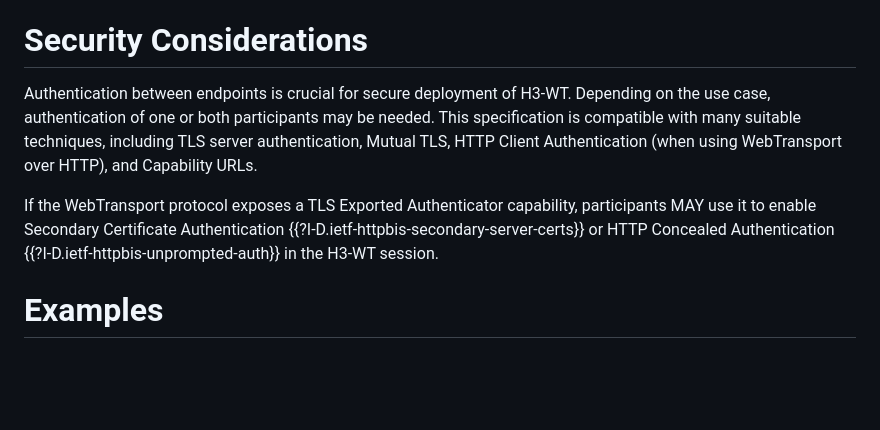
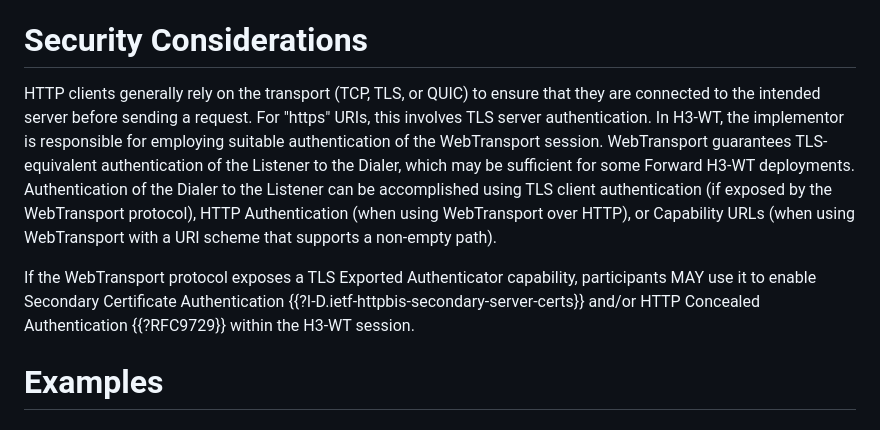
Before and after one commit to bemasc/h3-webtrans, a Markdown page: draft-various-httpbis-h3-webtrans.md, the part around the change. Rendered like a GitHub page; blank space fills up the shorter version.

Commit message:
Adjust text

```diff
--- a/draft-various-httpbis-h3-webtrans.md
+++ b/draft-various-httpbis-h3-webtrans.md
@@ -130,9 +130,9 @@ An H3-WT connection is terminated using the WebTransport "terminate a session" o
 
 # Security Considerations
 
-Authentication between endpoints is crucial for secure deployment of H3-WT.  Depending on the use case, authentication of one or both participants may be needed.  This specification is compatible with many suitable techniques, including TLS server authentication, Mutual TLS, HTTP Client Authentication (when using WebTransport over HTTP), and Capability URLs.
+HTTP clients generally rely on the transport (TCP, TLS, or QUIC) to ensure that they are connected to the intended server before sending a request.  For "https" URIs, this involves TLS server authentication.  In H3-WT, the implementor is responsible for employing suitable authentication of the WebTransport session.  WebTransport guarantees TLS-equivalent authentication of the Listener to the Dialer, which may be sufficient for some Forward H3-WT deployments.  Authentication of the Dialer to the Listener can be accomplished using TLS client authentication (if exposed by the WebTransport protocol), HTTP Authentication (when using WebTransport over HTTP), or Capability URLs (when using WebTransport with a URI scheme that supports a non-empty path).
 
-If the WebTransport protocol exposes a TLS Exported Authenticator capability, participants MAY use it to enable Secondary Certificate Authentication {{?I-D.ietf-httpbis-secondary-server-certs}} or HTTP Concealed Authentication {{?I-D.ietf-httpbis-unprompted-auth}} in the H3-WT session.
+If the WebTransport protocol exposes a TLS Exported Authenticator capability, participants MAY use it to enable Secondary Certificate Authentication {{?I-D.ietf-httpbis-secondary-server-certs}} and/or HTTP Concealed Authentication {{?RFC9729}} within the H3-WT session.
 
 # Examples
 
```
